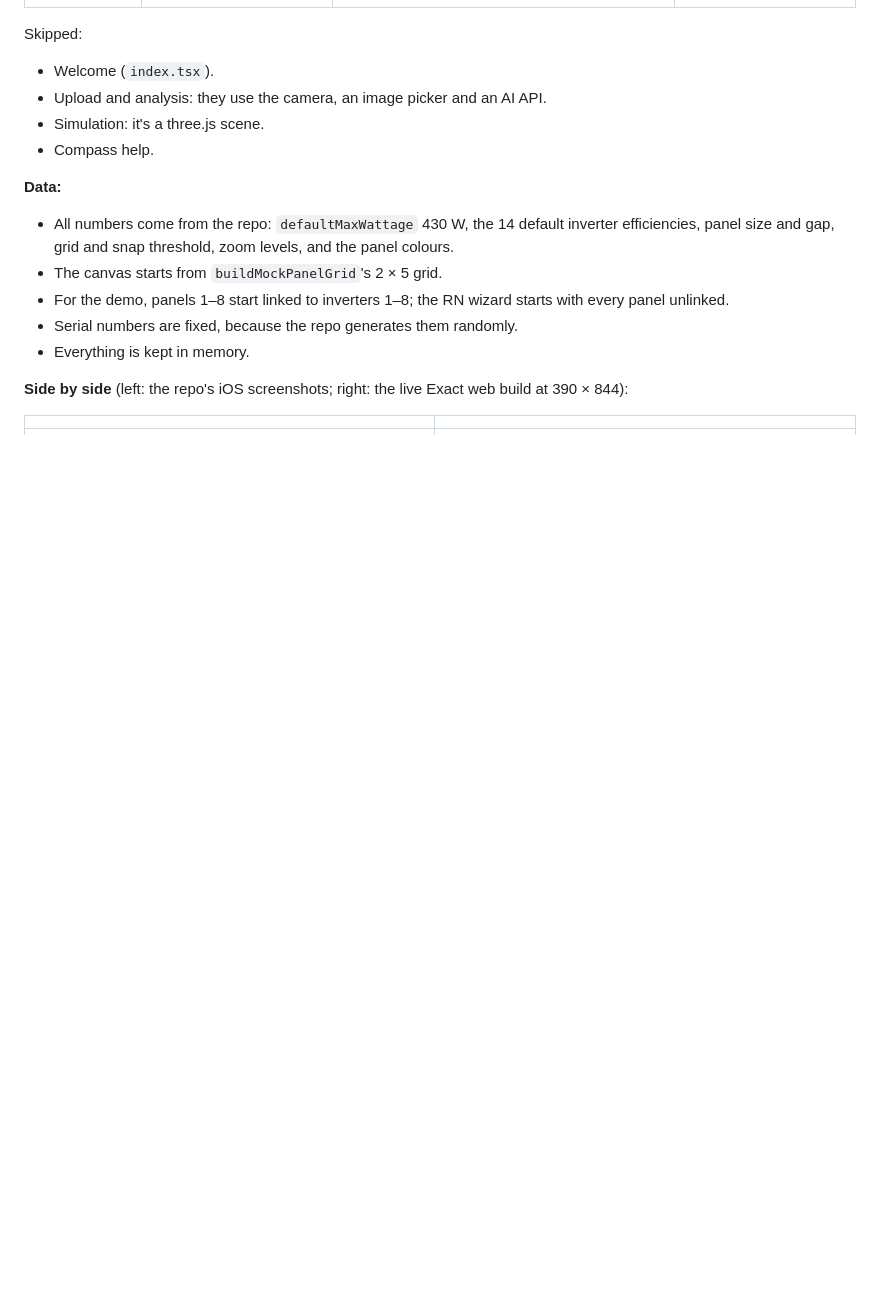
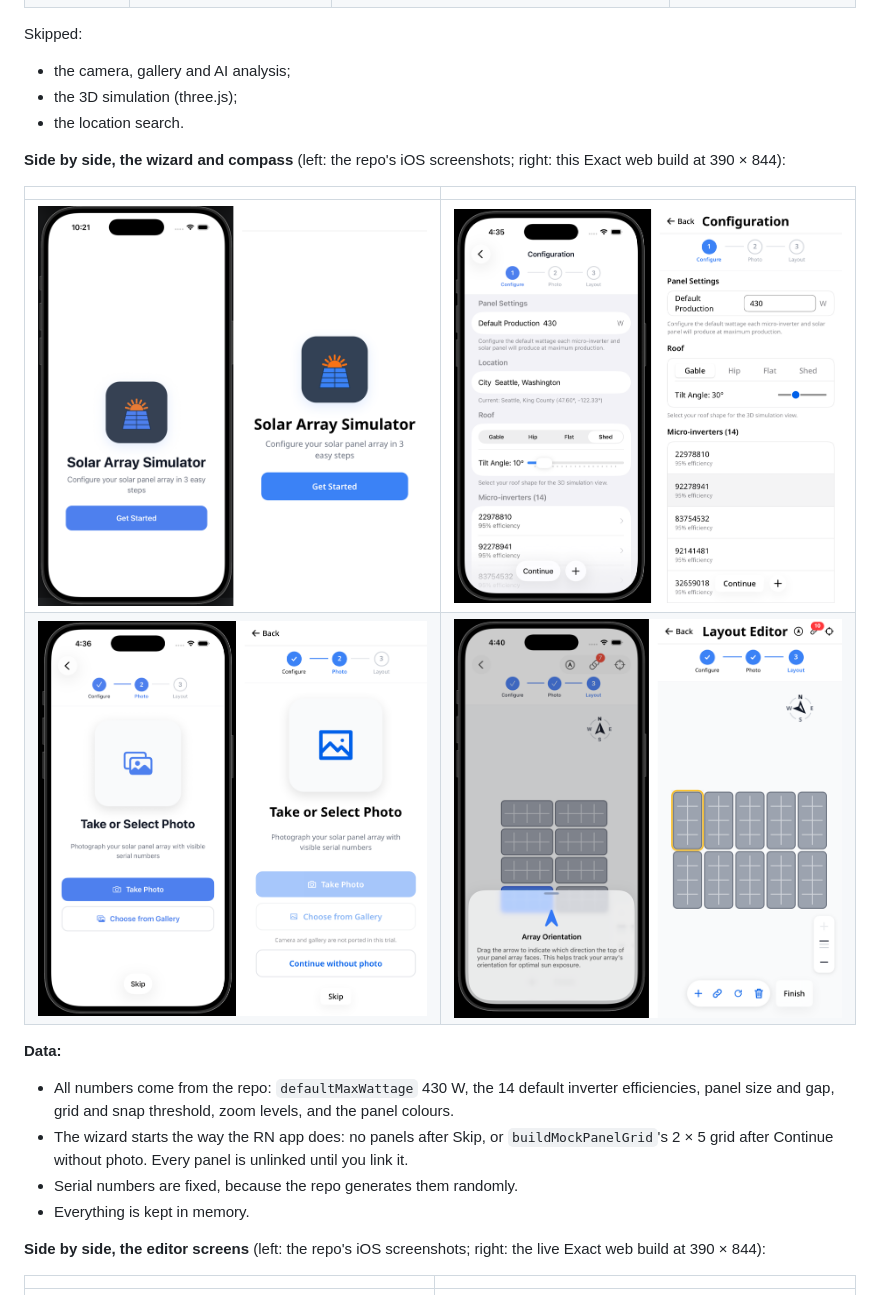
Before and after one commit to benjaminkomen/exact-solar-array-trial, a Markdown page: README.md, the part around one of its changes. GitHub-like rendering; pictures changed too: docs/compare-wizard-1-welcome.png (added), docs/compare-wizard-2-configure.png (added), docs/compare-wizard-3-photo.png (added); blank space fills up the shorter version.

```diff
--- a/README.md
+++ b/README.md
@@ -27,18 +34,23 @@ The RN code has no gradient or sheen, so this doesn't either.
 
 Skipped:
-- Welcome (`index.tsx`).
-- Upload and analysis: they use the camera, an image picker and an AI API.
-- Simulation: it's a three.js scene.
-- Compass help.
+- the camera, gallery and AI analysis;
+- the 3D simulation (three.js);
+- the location search.
+
+**Side by side, the wizard and compass** (left: the repo's iOS screenshots; right: this Exact web build at 390 × 844):
+
+| | |
+|---|---|
+| ![](docs/compare-wizard-1-welcome.png) | ![](docs/compare-wizard-2-configure.png) |
+| ![](docs/compare-wizard-3-photo.png) | ![](docs/compare-wizard-4-layout-compass.png) |
 
 **Data:**
 - All numbers come from the repo: `defaultMaxWattage` 430 W, the 14 default inverter efficiencies, panel size and gap, grid and snap threshold, zoom levels, and the panel colours.
-- The canvas starts from `buildMockPanelGrid`'s 2 × 5 grid.
-- For the demo, panels 1–8 start linked to inverters 1–8; the RN wizard starts with every panel unlinked.
+- The wizard starts the way the RN app does: no panels after Skip, or `buildMockPanelGrid`'s 2 × 5 grid after Continue without photo. Every panel is unlinked until you link it.
 - Serial numbers are fixed, because the repo generates them randomly.
 - Everything is kept in memory.
 
-**Side by side** (left: the repo's iOS screenshots; right: the live Exact web build at 390 × 844):
+**Side by side, the editor screens** (left: the repo's iOS screenshots; right: the live Exact web build at 390 × 844):
 
 | | |
 |---|---|
```
Also changed, not shown: other parts of README.md (+17 -10 lines), assets/icon.png (added), 3 other files.
